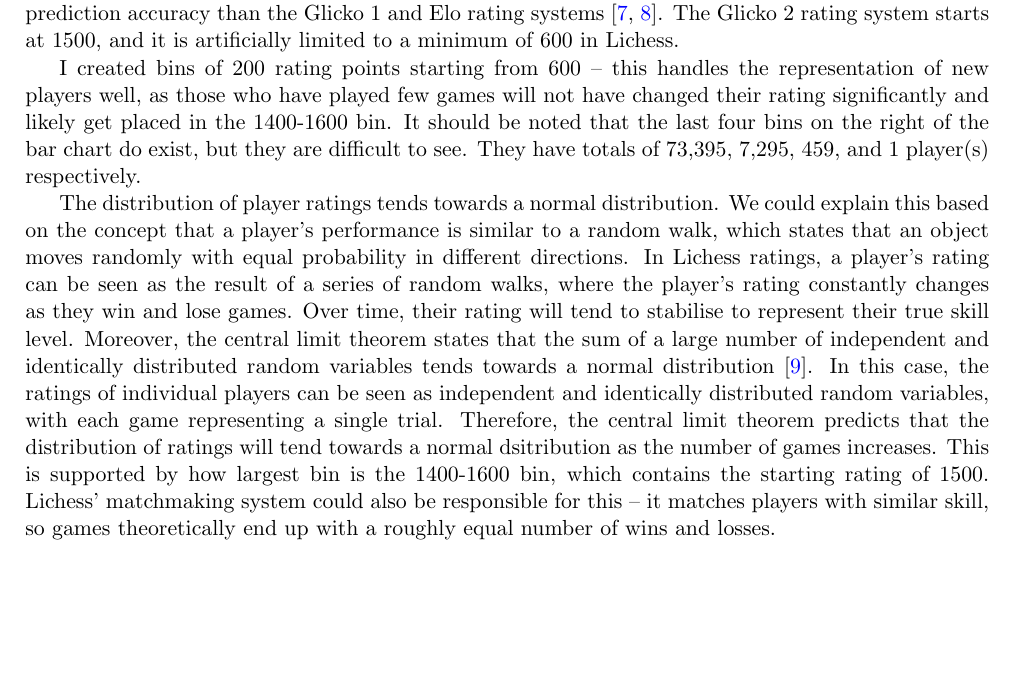
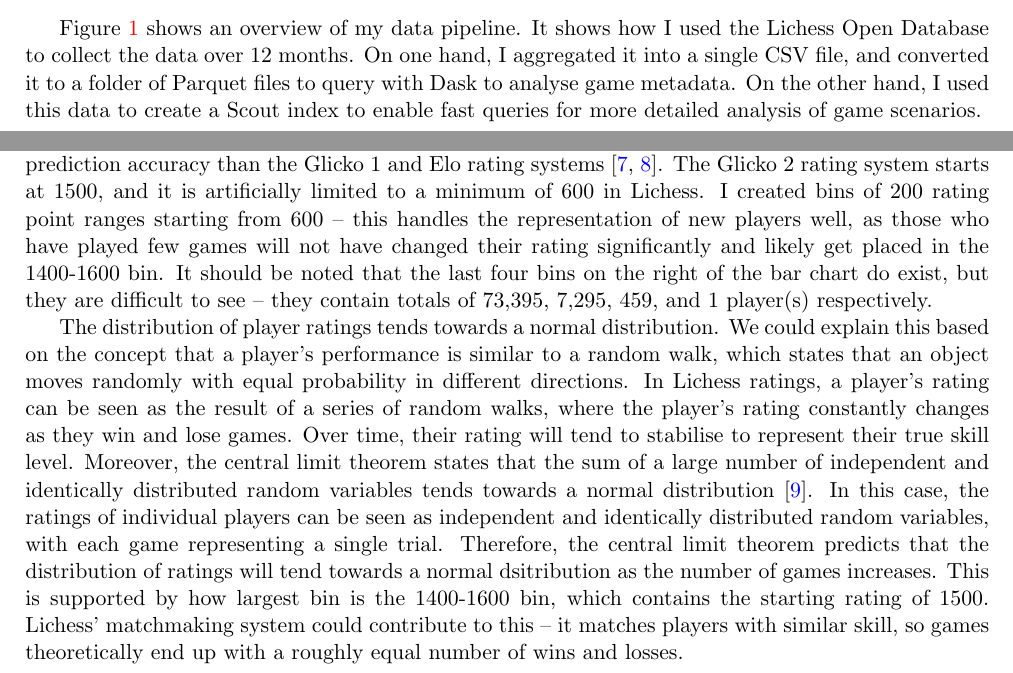
Before and after one commit to IsaacCheng9/machine-learning-in-chess, a LaTeX paper (docs/Final Report/main.tex): part of page 4 of 6 before the commit and two parts of pages 3 and 4 of 6 after it, the two joined at a grey line, cut at the place of the change, the shorter picture padded with empty space. Compiled offline with pdfLaTeX.

Commit message:
Explain data pipeline

```diff
--- a/docs/Final Report/main.tex
+++ b/docs/Final Report/main.tex
@@ -66,5 +67,7 @@ For low-level, turn-based analysis of games, I created a .scout file using Scout
     \includegraphics[width=0.8\textwidth]{Data Pipeline.png}
 \end{figure}
+
+Figure \ref{fig:dataPipeline} shows an overview of my data pipeline. It shows how I used the Lichess Open Database to collect the data over 12 months. On one hand, I aggregated it into a single CSV file, and converted it to a folder of Parquet files to query with Dask to analyse game metadata. On the other hand, I used this data to create a Scout index to enable fast queries for more detailed analysis of game scenarios.
 
 \section{Analysis of Data}
 
@@ -74,11 +77,9 @@ For low-level, turn-based analysis of games, I created a .scout file using Scout
     \includegraphics[width=0.8\textwidth]{Distribution of Player Ratings.png}
 \end{center}
 
-To start with, I counted the ratings of players in my data set. Rating systems are designed to predict the outcome of games so that players can be matched fairly. There are various rating systems used in chess -- the most common is the Elo rating system, which is used by various sports. Lichess uses the Glicko 2 rating system, which accounts for volatility amongst other factors to provide better prediction accuracy than the Glicko 1 and Elo rating systems \cite{chessRatingSystems, DeloitteFIDEChessRatingChallenge}. The Glicko 2 rating system starts at 1500, and it is artificially limited to a minimum of 600 in Lichess.
+To start with, I counted the ratings of players in my data set. Rating systems are designed to predict the outcome of games so that players can be matched fairly. There are various rating systems used in chess -- the most common is the Elo rating system, which is used by various sports. Lichess uses the Glicko 2 rating system, which accounts for volatility amongst other factors to provide better prediction accuracy than the Glicko 1 and Elo rating systems \cite{chessRatingSystems, DeloitteFIDEChessRatingChallenge}. The Glicko 2 rating system starts at 1500, and it is artificially limited to a minimum of 600 in Lichess. I created bins of 200 rating point ranges starting from 600 -- this handles the representation of new players well, as those who have played few games will not have changed their rating significantly and likely get placed in the 1400-1600 bin. It should be noted that the last four bins on the right of the bar chart do exist, but they are difficult to see -- they contain totals of 73,395, 7,295, 459, and 1 player(s) respectively.
 
-I created bins of 200 rating points starting from 600 -- this handles the representation of new players well, as those who have played few games will not have changed their rating significantly and likely get placed in the 1400-1600 bin. It should be noted that the last four bins on the right of the bar chart do exist, but they are difficult to see. They have totals of 73,395, 7,295, 459, and 1 player(s) respectively.
-
-The distribution of player ratings tends towards a normal distribution. We could explain this based on the concept that a player's performance is similar to a random walk, which states that an object moves randomly with equal probability in different directions. In Lichess ratings, a player's rating can be seen as the result of a series of random walks, where the player's rating constantly changes as they win and lose games. Over time, their rating will tend to stabilise to represent their true skill level. Moreover, the central limit theorem states that the sum of a large number of independent and identically distributed random variables tends towards a normal distribution \cite{le1986central}. In this case, the ratings of individual players can be seen as independent and identically distributed random variables, with each game representing a single trial. Therefore, the central limit theorem predicts that the distribution of ratings will tend towards a normal dsitribution as the number of games increases. This is supported by how largest bin is the 1400-1600 bin, which contains the starting rating of 1500. Lichess' matchmaking system could also be responsible for this -- it matches players with similar skill, so games theoretically end up with a roughly equal number of wins and losses.
+The distribution of player ratings tends towards a normal distribution. We could explain this based on the concept that a player's performance is similar to a random walk, which states that an object moves randomly with equal probability in different directions. In Lichess ratings, a player's rating can be seen as the result of a series of random walks, where the player's rating constantly changes as they win and lose games. Over time, their rating will tend to stabilise to represent their true skill level. Moreover, the central limit theorem states that the sum of a large number of independent and identically distributed random variables tends towards a normal distribution \cite{le1986central}. In this case, the ratings of individual players can be seen as independent and identically distributed random variables, with each game representing a single trial. Therefore, the central limit theorem predicts that the distribution of ratings will tend towards a normal dsitribution as the number of games increases. This is supported by how largest bin is the 1400-1600 bin, which contains the starting rating of 1500. Lichess' matchmaking system could contribute to this -- it matches players with similar skill, so games theoretically end up with a roughly equal number of wins and losses.
 
 \begin{center}
     \includegraphics[width=0.8\textwidth]{Most Popular Openings by Category.png}
```
Also changed, not shown: docs/Final Report/main.pdf, docs/Final Report/main.tex (1 more changed lines).
